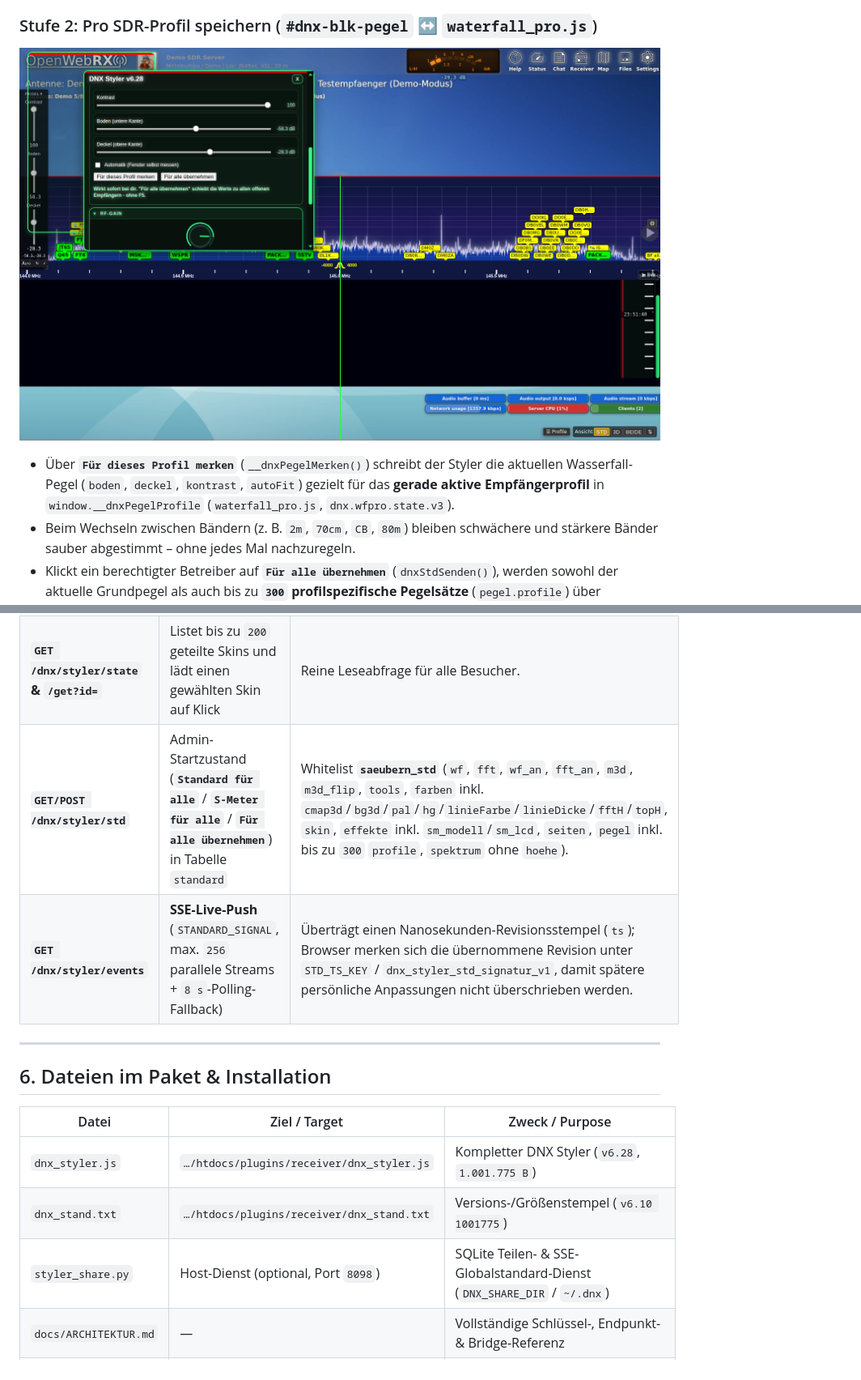
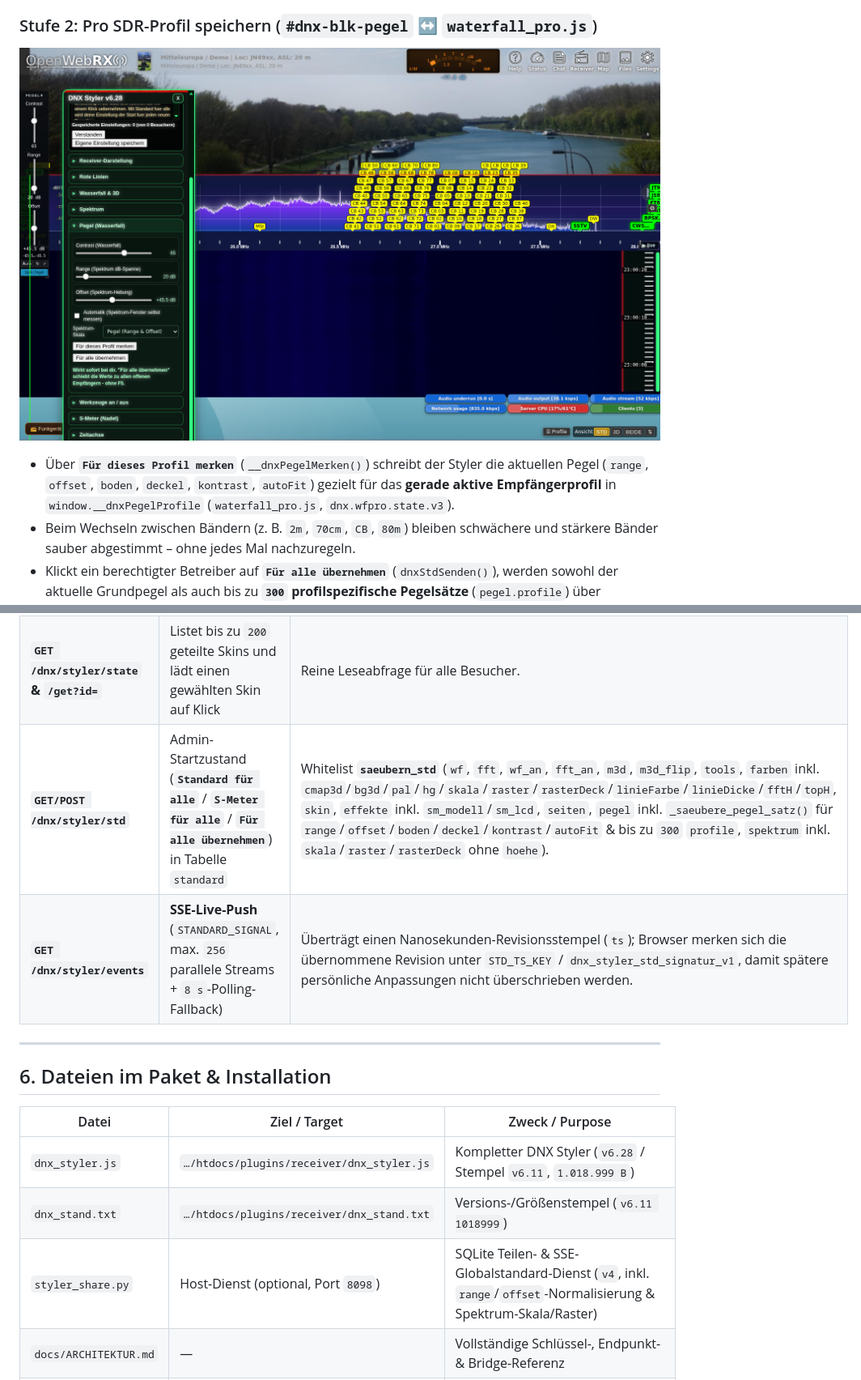
Before and after one commit to KanotixPinguin/DNX-Styler, a Markdown page: README.md, 2 parts joined by grey strips. Shown at 81% size. GitHub-like rendering; pictures changed too: docs/styler-pegel-profile.png.

Commit message:
release: DNX Styler v3.16 (v6.11 1018999, decoupled spectrum Range/Offset & calibrated dBFS grid, styler_share v4)

```diff
--- a/README.md
+++ b/README.md
@@ -180,7 +180,7 @@ Ohne Anmeldung speichert jeder Browser unabhängig alle optischen & funktionalen
 
 ![Pegel und Profil-Speicherung](docs/styler-pegel-profile.png)
 
-* Über **`Für dieses Profil merken`** (`__dnxPegelMerken()`) schreibt der Styler die aktuellen Wasserfall-Pegel (`boden`, `deckel`, `kontrast`, `autoFit`) gezielt für das **gerade aktive Empfängerprofil** in `window.__dnxPegelProfile` (`waterfall_pro.js`, `dnx.wfpro.state.v3`).
+* Über **`Für dieses Profil merken`** (`__dnxPegelMerken()`) schreibt der Styler die aktuellen Pegel (`range`, `offset`, `boden`, `deckel`, `kontrast`, `autoFit`) gezielt für das **gerade aktive Empfängerprofil** in `window.__dnxPegelProfile` (`waterfall_pro.js`, `dnx.wfpro.state.v3`).
 * Beim Wechseln zwischen Bändern (z. B. `2m`, `70cm`, `CB`, `80m`) bleiben schwächere und stärkere Bänder sauber abgestimmt – ohne jedes Mal nachzuregeln.
 * Klickt ein berechtigter Betreiber auf **`Für alle übernehmen`** (`dnxStdSenden()`), werden sowohl der aktuelle Grundpegel als auch bis zu **`300` profilspezifische Pegelsätze** (`pegel.profile`) über `styler_share.py` (`:8098`) verteilt.
 
@@ -201,7 +201,7 @@ Der schlanke Python-Standardbibliothek-Dienst `styler_share.py` betreibt `~/.dnx
 |---|---|---|
 | **`POST /dnx/styler/save`** | Speichert benannte Community-Skins in Tabelle `skins` (max. `200` Einträge) | Whitelist **`SCHLUESSEL`** (`name`, `preset`, `bg`, `panel`, `accent`, `btn`, `text`, `btntext`, `radius`, `glow`, `fx`, `sound`, `hover`, `pitch`, `rh`, `pal`, `stan`, `stf`, `staus`, `stx`, `sty`, `mt*`, `wf`, `fft`, `wf_an`, `fft_an`, `m3d`, `m3d_flip`) + `t_*`-Werkzeugschalter. Liefert ein Lösch-Token (`localStorage["dnx_styler_share_tok_<id>"]`). |
 | **`GET /dnx/styler/state` & `/get?id=`** | Listet bis zu `200` geteilte Skins und lädt einen gewählten Skin auf Klick | Reine Leseabfrage für alle Besucher. |
-| **`GET/POST /dnx/styler/std`** | Admin-Startzustand (**`Standard für alle`** / **`S-Meter für alle`** / **`Für alle übernehmen`**) in Tabelle `standard` | Whitelist **`saeubern_std`** (`wf`, `fft`, `wf_an`, `fft_an`, `m3d`, `m3d_flip`, `tools`, `farben` inkl. `cmap3d`/`bg3d`/`pal`/`hg`/`linieFarbe`/`linieDicke`/`fftH`/`topH`, `skin`, `effekte` inkl. `sm_modell`/`sm_lcd`, `seiten`, `pegel` inkl. bis zu `300` `profile`, `spektrum` ohne `hoehe`). |
+| **`GET/POST /dnx/styler/std`** | Admin-Startzustand (**`Standard für alle`** / **`S-Meter für alle`** / **`Für alle übernehmen`**) in Tabelle `standard` | Whitelist **`saeubern_std`** (`wf`, `fft`, `wf_an`, `fft_an`, `m3d`, `m3d_flip`, `tools`, `farben` inkl. `cmap3d`/`bg3d`/`pal`/`hg`/`skala`/`raster`/`rasterDeck`/`linieFarbe`/`linieDicke`/`fftH`/`topH`, `skin`, `effekte` inkl. `sm_modell`/`sm_lcd`, `seiten`, `pegel` inkl. `_saeubere_pegel_satz()` für `range`/`offset`/`boden`/`deckel`/`kontrast`/`autoFit` & bis zu `300` `profile`, `spektrum` inkl. `skala`/`raster`/`rasterDeck` ohne `hoehe`). |
 | **`GET /dnx/styler/events`** | **SSE-Live-Push** (`STANDARD_SIGNAL`, max. `256` parallele Streams + `8 s`-Polling-Fallback) | Überträgt einen Nanosekunden-Revisionsstempel (`ts`); Browser merken sich die übernommene Revision unter `STD_TS_KEY` / `dnx_styler_std_signatur_v1`, damit spätere persönliche Anpassungen nicht überschrieben werden. |
 
 ---
@@ -210,9 +210,9 @@ Der schlanke Python-Standardbibliothek-Dienst `styler_share.py` betreibt `~/.dnx
 
 | Datei | Ziel / Target | Zweck / Purpose |
 |---|---|---|
-| `dnx_styler.js` | `…/htdocs/plugins/receiver/dnx_styler.js` | Kompletter DNX Styler (`v6.28`, `1.001.775 B`) |
-| `dnx_stand.txt` | `…/htdocs/plugins/receiver/dnx_stand.txt` | Versions-/Größenstempel (`v6.10 1001775`) |
-| `styler_share.py` | Host-Dienst (optional, Port `8098`) | SQLite Teilen- & SSE-Globalstandard-Dienst (`DNX_SHARE_DIR` / `~/.dnx`) |
+| `dnx_styler.js` | `…/htdocs/plugins/receiver/dnx_styler.js` | Kompletter DNX Styler (`v6.28` / Stempel `v6.11`, `1.018.999 B`) |
+| `dnx_stand.txt` | `…/htdocs/plugins/receiver/dnx_stand.txt` | Versions-/Größenstempel (`v6.11 1018999`) |
+| `styler_share.py` | Host-Dienst (optional, Port `8098`) | SQLite Teilen- & SSE-Globalstandard-Dienst (`v4`, inkl. `range`/`offset`-Normalisierung & Spektrum-Skala/Raster) |
 | `docs/ARCHITEKTUR.md` | — | Vollständige Schlüssel-, Endpunkt- & Bridge-Referenz |
 | `docs/` | — | 14 bereinigte Funktionsscreenshots (`1600×980`) + 2 Architektur-/Datenflussdiagramme (`1800×1120`) |
 | `LICENSE`, `SHA256SUMS.txt` | — | MIT-Lizenz & Prüfsummen |
```
Also changed, not shown: other parts of README.md (+8 -8 lines), docs/ARCHITEKTUR.md (+1 -1 lines), docs/styler-spektrum-pegel.png, 4 other files.
